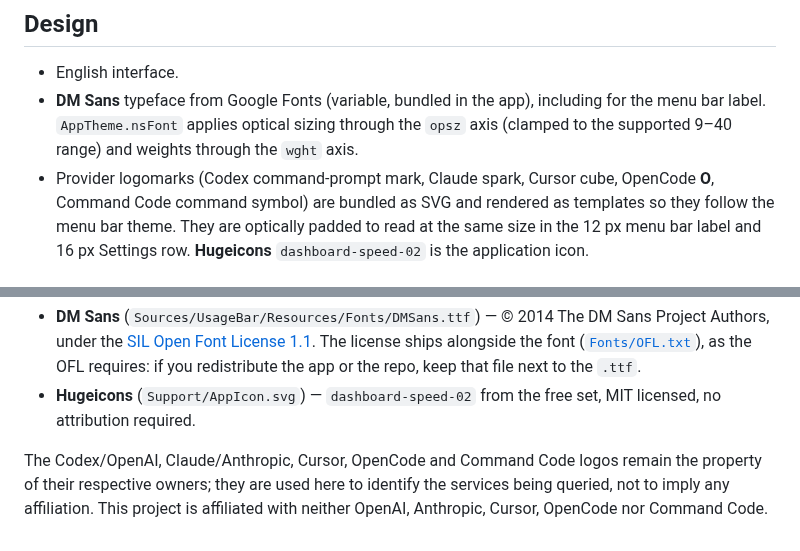
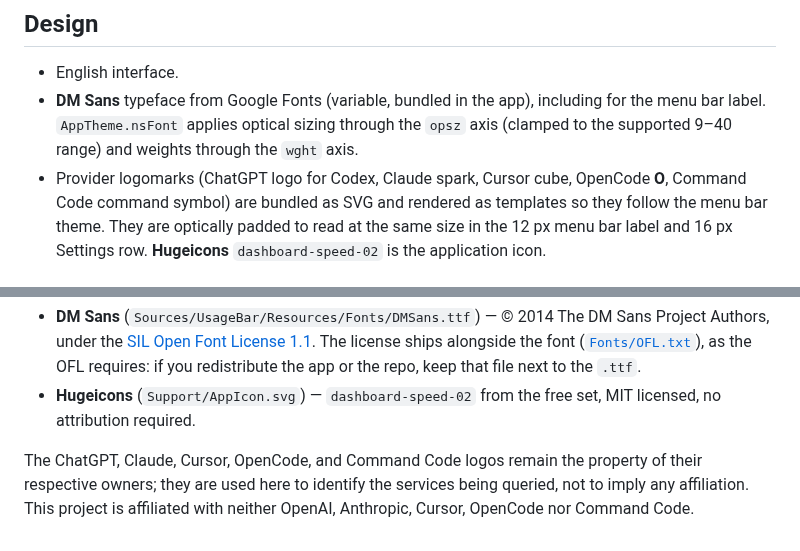
Before and after one commit to DailyXplorer/Usage-Bar, a Markdown page: README.md, 2 parts joined by grey strips. GitHub-like rendering.

Commit message:
Show the ChatGPT logo for Codex
Codex limits come from the user's ChatGPT plan, so its shared provider
mark now matches that account in the app and README.

Co-authored-by: CommandCodeBot <noreply@commandcode.ai>

```diff
--- a/README.md
+++ b/README.md
@@ -199,7 +199,7 @@ capture time, but countdowns are recomputed from the reset time when read back.
   including for the menu bar label. `AppTheme.nsFont` applies optical sizing
   through the `opsz` axis (clamped to the supported 9–40 range) and weights
   through the `wght` axis.
-- Provider logomarks (Codex command-prompt mark, Claude spark, Cursor cube,
+- Provider logomarks (ChatGPT logo for Codex, Claude spark, Cursor cube,
   OpenCode **O**, Command Code command symbol) are bundled as SVG and rendered
   as templates so they follow the menu bar theme. They are optically padded to
   read at the same size in the 12 px menu bar label and 16 px Settings row.
@@ -261,7 +261,7 @@ Bundled third-party assets keep their own:
 - **Hugeicons** (`Support/AppIcon.svg`) — `dashboard-speed-02` from the free
   set, MIT licensed, no attribution required.
 
-The Codex/OpenAI, Claude/Anthropic, Cursor, OpenCode and Command Code logos
-remain the property of their respective owners; they are used here to identify
+The ChatGPT, Claude, Cursor, OpenCode, and Command Code logos remain the
+property of their respective owners; they are used here to identify
 the services being queried, not to imply any affiliation. This project is
 affiliated with neither OpenAI, Anthropic, Cursor, OpenCode nor Command Code.
```
Also changed, not shown: docs/usage-bar-codex-opencode.png, 1 other file.
